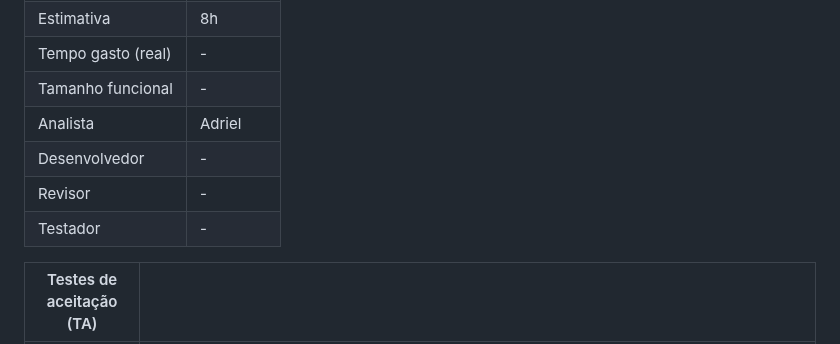
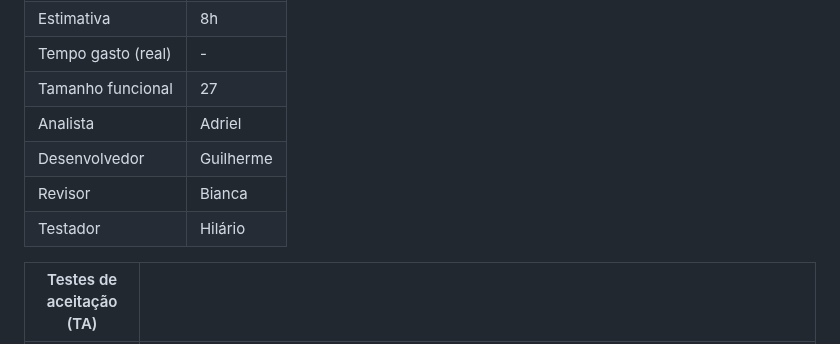
Before and after one commit to Control-Cash/controlcash, a Markdown page: docs/user-stories.md, the part around one of its changes. GitHub-like rendering.

Commit message:
Atualiza informações de US01 - Manter produto #56

```diff
--- a/docs/user-stories.md
+++ b/docs/user-stories.md
@@ -23,11 +23,11 @@ produtos.
 | Prioridade         | Essencial |
 | Estimativa         | 8h        |
 | Tempo gasto (real) | -         |
-| Tamanho funcional  | -         |
+| Tamanho funcional  | 27        |
 | Analista           | Adriel    |
-| Desenvolvedor      | -         |
-| Revisor            | -         |
-| Testador           | -         |
+| Desenvolvedor      | Guilherme |
+| Revisor            | Bianca    |
+| Testador           | Hilário   |
 
 | Testes de aceitação (TA) |                                                  |
 | ------------------------ | ------------------------------------------------ |
```
Also changed, not shown: other parts of docs/user-stories.md (+0 -2 lines).
